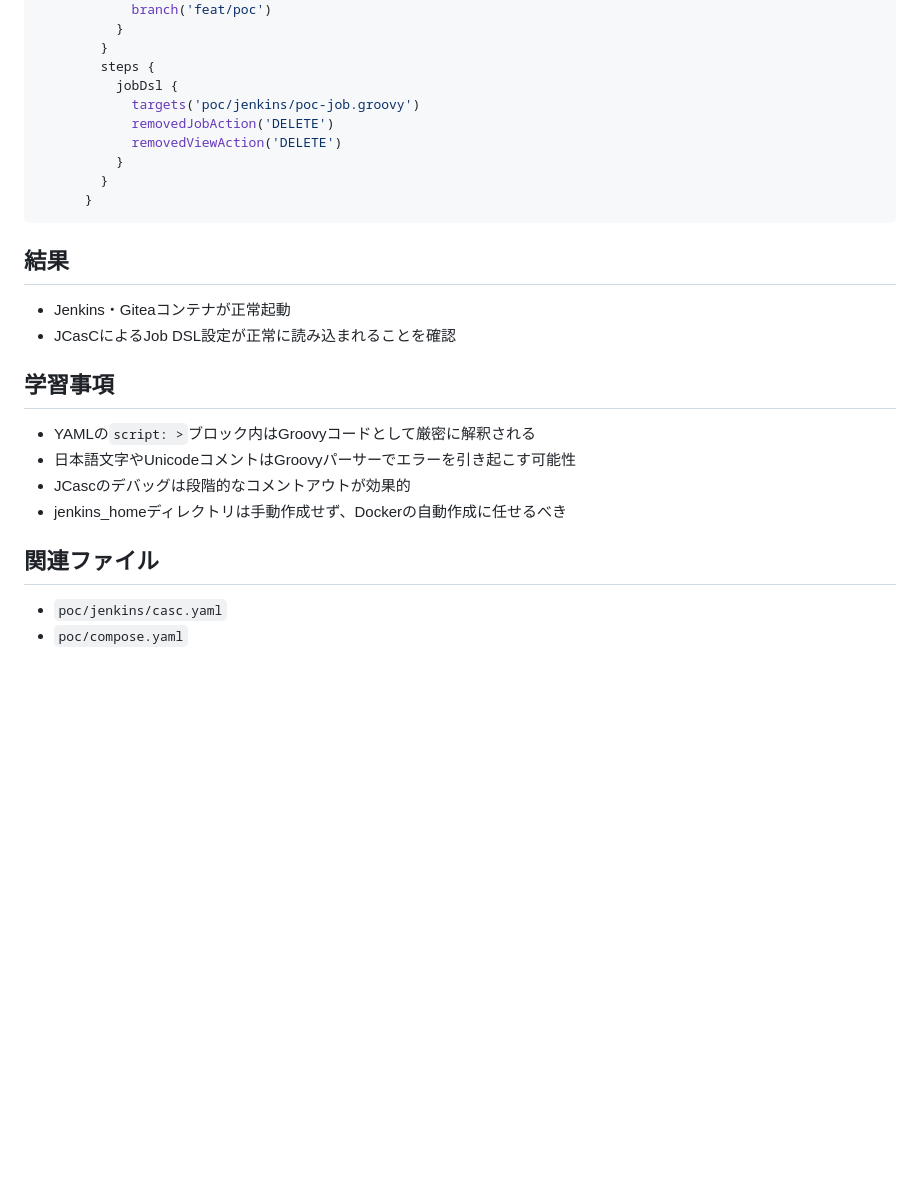
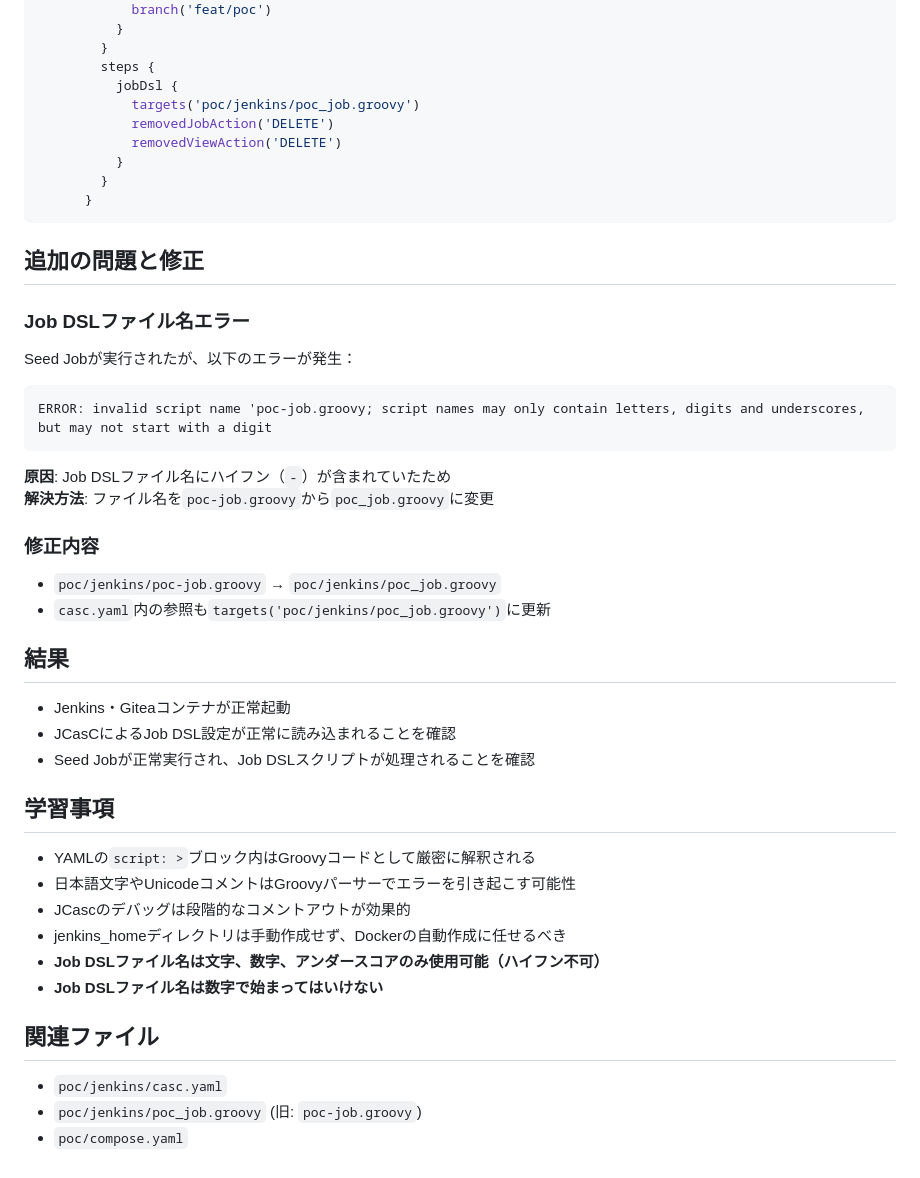
Before and after one commit to kizuna-org/asr, a Markdown page: docs/dev/2025-06-29_casc_yaml_syntax_fix.md, the part around the change. Drawn GitHub-style; blank space fills up the shorter version.

Commit message:
docs: update development log with Job DSL filename fix
- Document the additional Job DSL filename error and resolution
- Add learning points about Job DSL naming conventions
- Record complete debugging process from start to finish

````diff
--- a/docs/dev/2025-06-29_casc_yaml_syntax_fix.md
+++ b/docs/dev/2025-06-29_casc_yaml_syntax_fix.md
@@ -81,7 +81,7 @@ jobs:
         }
         steps {
           jobDsl {
-            targets('poc/jenkins/poc-job.groovy')
+            targets('poc/jenkins/poc_job.groovy')
             removedJobAction('DELETE')
             removedViewAction('DELETE')
           }
@@ -89,16 +89,35 @@ jobs:
       }
 ```
 
+## 追加の問題と修正
+
+### Job DSLファイル名エラー
+Seed Jobが実行されたが、以下のエラーが発生：
+```
+ERROR: invalid script name 'poc-job.groovy; script names may only contain letters, digits and underscores, but may not start with a digit
+```
+
+**原因**: Job DSLファイル名にハイフン（`-`）が含まれていたため
+**解決方法**: ファイル名を`poc-job.groovy`から`poc_job.groovy`に変更
+
+### 修正内容
+- `poc/jenkins/poc-job.groovy` → `poc/jenkins/poc_job.groovy`
+- `casc.yaml`内の参照も`targets('poc/jenkins/poc_job.groovy')`に更新
+
 ## 結果
 - Jenkins・Giteaコンテナが正常起動
 - JCasCによるJob DSL設定が正常に読み込まれることを確認
+- Seed Jobが正常実行され、Job DSLスクリプトが処理されることを確認
 
 ## 学習事項
 - YAMLの`script: >`ブロック内はGroovyコードとして厳密に解釈される
 - 日本語文字やUnicodeコメントはGroovyパーサーでエラーを引き起こす可能性
 - JCascのデバッグは段階的なコメントアウトが効果的
 - jenkins_homeディレクトリは手動作成せず、Dockerの自動作成に任せるべき
+- **Job DSLファイル名は文字、数字、アンダースコアのみ使用可能（ハイフン不可）**
+- **Job DSLファイル名は数字で始まってはいけない**
 
 ## 関連ファイル
 - `poc/jenkins/casc.yaml`
+- `poc/jenkins/poc_job.groovy` (旧: `poc-job.groovy`)
 - `poc/compose.yaml`
````
